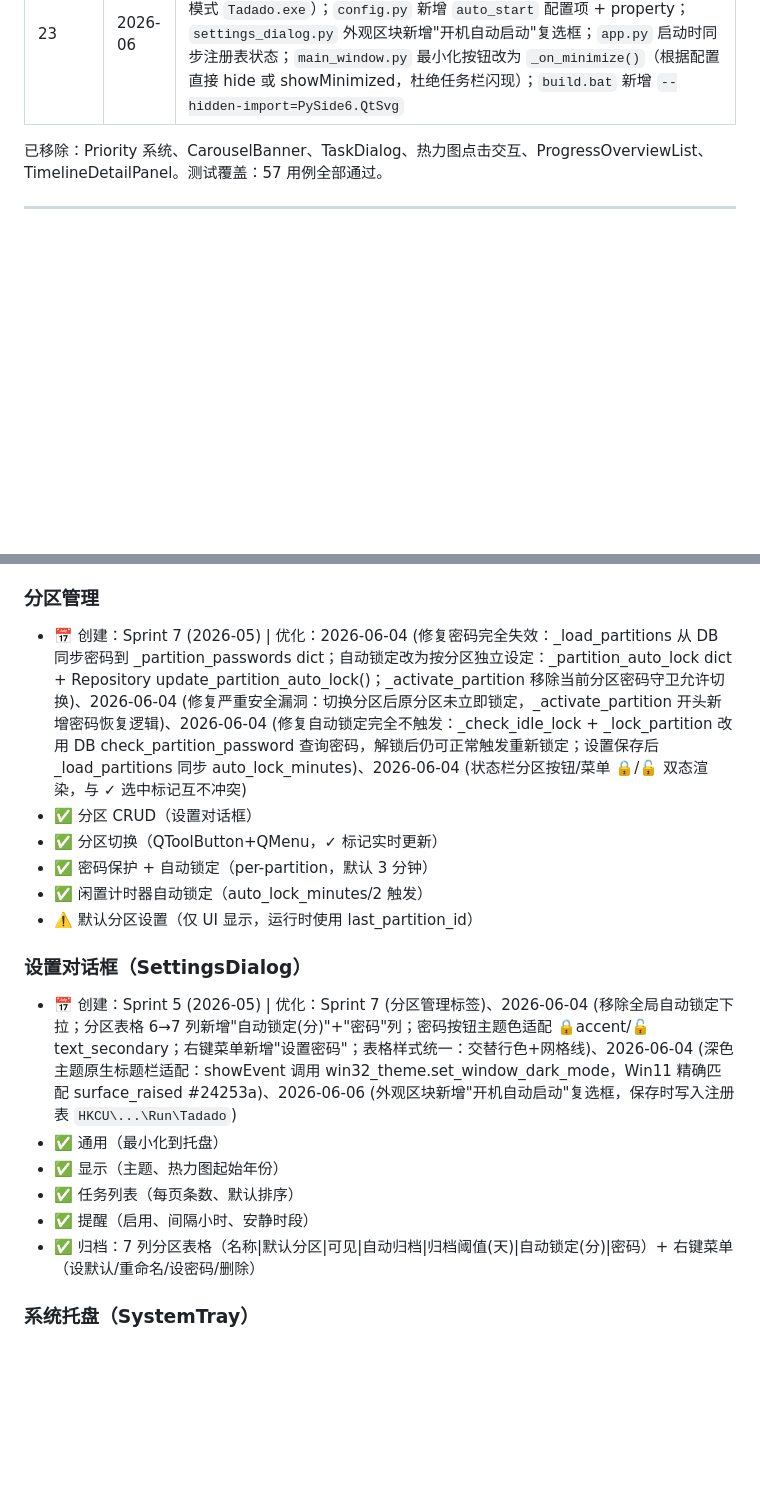
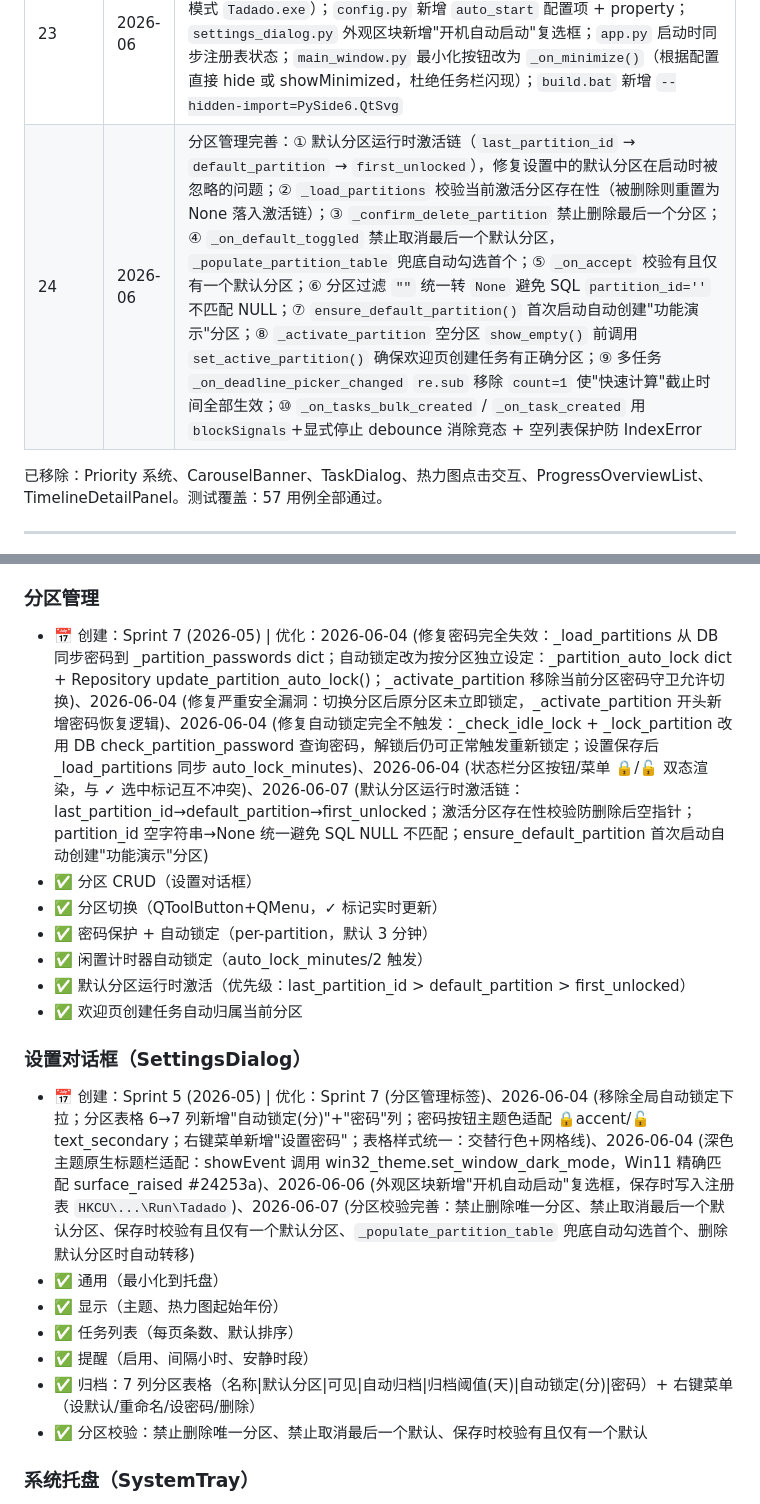
Before and after one commit to HananxR/Tadado, a Markdown page: 项目进度.md, 2 parts joined by grey strips. GitHub-like rendering; blank space fills up the shorter version.

```diff
--- a/项目进度.md
+++ b/项目进度.md
@@ -29,6 +29,7 @@
 | 21 | 2026-06 | 打包数据库方案：新增 `scripts/create_package_db.py` 构建时生成预制 package DB（4 分区：工作/学习/个人/演示空间，15 个生活场景演示任务覆盖全部核心功能）；build.bat 集成生成+恢复流程；src/app.py frozen 守卫跳过 `_ensure_demo_partition()`；详设说明新增 3.2.1 打包数据库章节 |
 | 22 | 2026-06 | 启动残影根治：新建 `src/ui/splash_screen.py`（`StartupShield` 全窗口遮罩：`welcome_bg.jpg` 背景+半透明主题叠加层、SVG 图标 100×100、品牌标语"Less Noise, More Done"、当前日期、静态装饰分隔线 `━ ◆ ━`）；`MainWindow.__init__` 中 `winId()` 强制创建 HWND 后立即 `DWMWA_NCRENDERING_POLICY` 禁用 + `DWMWA_CLOAK` 预隐藏；`app.py` 启动时序调整（`AppConfig`+`init_tokens`+`_load_theme` 提前→遮罩显示→`_finish_startup` uncloak+关闭遮罩）|
 | 23 | 2026-06 | 开机自动启动 + 最小化修复：新建 `src/utils/win32_autostart.py`（`HKCU\...\Run` 注册表读写，dev 模式 `pythonw.exe` + main.py，frozen 模式 `Tadado.exe`）；`config.py` 新增 `auto_start` 配置项 + property；`settings_dialog.py` 外观区块新增"开机自动启动"复选框；`app.py` 启动时同步注册表状态；`main_window.py` 最小化按钮改为 `_on_minimize()`（根据配置直接 hide 或 showMinimized，杜绝任务栏闪现）；`build.bat` 新增 `--hidden-import=PySide6.QtSvg` |
+| 24 | 2026-06 | 分区管理完善：① 默认分区运行时激活链（`last_partition_id` → `default_partition` → `first_unlocked`），修复设置中的默认分区在启动时被忽略的问题；② `_load_partitions` 校验当前激活分区存在性（被删除则重置为 None 落入激活链）；③ `_confirm_delete_partition` 禁止删除最后一个分区；④ `_on_default_toggled` 禁止取消最后一个默认分区，`_populate_partition_table` 兜底自动勾选首个；⑤ `_on_accept` 校验有且仅有一个默认分区；⑥ 分区过滤 `""` 统一转 `None` 避免 SQL `partition_id=''` 不匹配 NULL；⑦ `ensure_default_partition()` 首次启动自动创建"功能演示"分区；⑧ `_activate_partition` 空分区 `show_empty()` 前调用 `set_active_partition()` 确保欢迎页创建任务有正确分区；⑨ 多任务 `_on_deadline_picker_changed` `re.sub` 移除 `count=1` 使"快速计算"截止时间全部生效；⑩ `_on_tasks_bulk_created` / `_on_task_created` 用 `blockSignals`+显式停止 debounce 消除竞态 + 空列表保护防 IndexError |
 
 已移除：Priority 系统、CarouselBanner、TaskDialog、热力图点击交互、ProgressOverviewList、TimelineDetailPanel。测试覆盖：57 用例全部通过。
 
@@ -96,20 +97,22 @@
 - ❌ 已移除：FilterBar（改为纯关键词搜索）、导入 MD 按钮、顶部统计区、工具栏内联操作按钮
 
 ### 分区管理
-- 📅 创建：Sprint 7 (2026-05) | 优化：2026-06-04 (修复密码完全失效：_load_partitions 从 DB 同步密码到 _partition_passwords dict；自动锁定改为按分区独立设定：_partition_auto_lock dict + Repository update_partition_auto_lock()；_activate_partition 移除当前分区密码守卫允许切换)、2026-06-04 (修复严重安全漏洞：切换分区后原分区未立即锁定，_activate_partition 开头新增密码恢复逻辑)、2026-06-04 (修复自动锁定完全不触发：_check_idle_lock + _lock_partition 改用 DB check_partition_password 查询密码，解锁后仍可正常触发重新锁定；设置保存后 _load_partitions 同步 auto_lock_minutes)、2026-06-04 (状态栏分区按钮/菜单 🔒/🔓 双态渲染，与 ✓ 选中标记互不冲突)
+- 📅 创建：Sprint 7 (2026-05) | 优化：2026-06-04 (修复密码完全失效：_load_partitions 从 DB 同步密码到 _partition_passwords dict；自动锁定改为按分区独立设定：_partition_auto_lock dict + Repository update_partition_auto_lock()；_activate_partition 移除当前分区密码守卫允许切换)、2026-06-04 (修复严重安全漏洞：切换分区后原分区未立即锁定，_activate_partition 开头新增密码恢复逻辑)、2026-06-04 (修复自动锁定完全不触发：_check_idle_lock + _lock_partition 改用 DB check_partition_password 查询密码，解锁后仍可正常触发重新锁定；设置保存后 _load_partitions 同步 auto_lock_minutes)、2026-06-04 (状态栏分区按钮/菜单 🔒/🔓 双态渲染，与 ✓ 选中标记互不冲突)、2026-06-07 (默认分区运行时激活链：last_partition_id→default_partition→first_unlocked；激活分区存在性校验防删除后空指针；partition_id 空字符串→None 统一避免 SQL NULL 不匹配；ensure_default_partition 首次启动自动创建"功能演示"分区)
 - ✅ 分区 CRUD（设置对话框）
 - ✅ 分区切换（QToolButton+QMenu，✓ 标记实时更新）
 - ✅ 密码保护 + 自动锁定（per-partition，默认 3 分钟）
 - ✅ 闲置计时器自动锁定（auto_lock_minutes/2 触发）
-- ⚠️ 默认分区设置（仅 UI 显示，运行时使用 last_partition_id）
+- ✅ 默认分区运行时激活（优先级：last_partition_id > default_partition > first_unlocked）
+- ✅ 欢迎页创建任务自动归属当前分区
 
 ### 设置对话框（SettingsDialog）
-- 📅 创建：Sprint 5 (2026-05) | 优化：Sprint 7 (分区管理标签)、2026-06-04 (移除全局自动锁定下拉；分区表格 6→7 列新增"自动锁定(分)"+"密码"列；密码按钮主题色适配 🔒accent/🔓text_secondary；右键菜单新增"设置密码"；表格样式统一：交替行色+网格线)、2026-06-04 (深色主题原生标题栏适配：showEvent 调用 win32_theme.set_window_dark_mode，Win11 精确匹配 surface_raised #24253a)、2026-06-06 (外观区块新增"开机自动启动"复选框，保存时写入注册表 `HKCU\...\Run\Tadado`)
+- 📅 创建：Sprint 5 (2026-05) | 优化：Sprint 7 (分区管理标签)、2026-06-04 (移除全局自动锁定下拉；分区表格 6→7 列新增"自动锁定(分)"+"密码"列；密码按钮主题色适配 🔒accent/🔓text_secondary；右键菜单新增"设置密码"；表格样式统一：交替行色+网格线)、2026-06-04 (深色主题原生标题栏适配：showEvent 调用 win32_theme.set_window_dark_mode，Win11 精确匹配 surface_raised #24253a)、2026-06-06 (外观区块新增"开机自动启动"复选框，保存时写入注册表 `HKCU\...\Run\Tadado`)、2026-06-07 (分区校验完善：禁止删除唯一分区、禁止取消最后一个默认分区、保存时校验有且仅有一个默认分区、`_populate_partition_table` 兜底自动勾选首个、删除默认分区时自动转移)
 - ✅ 通用（最小化到托盘）
 - ✅ 显示（主题、热力图起始年份）
 - ✅ 任务列表（每页条数、默认排序）
 - ✅ 提醒（启用、间隔小时、安静时段）
 - ✅ 归档：7 列分区表格（名称\|默认分区\|可见\|自动归档\|归档阈值(天)\|自动锁定(分)\|密码）+ 右键菜单（设默认/重命名/设密码/删除）
+- ✅ 分区校验：禁止删除唯一分区、禁止取消最后一个默认、保存时校验有且仅有一个默认
 
 ### 系统托盘（SystemTray）
 - 📅 创建：Sprint 2 (2026-04) | 优化：Sprint 5 (提醒通知)、Sprint 8 (toggle 修复)、2026-06-02 (最小化联动)
```
Also changed, not shown: 详设说明.md (+11 -5 lines).
